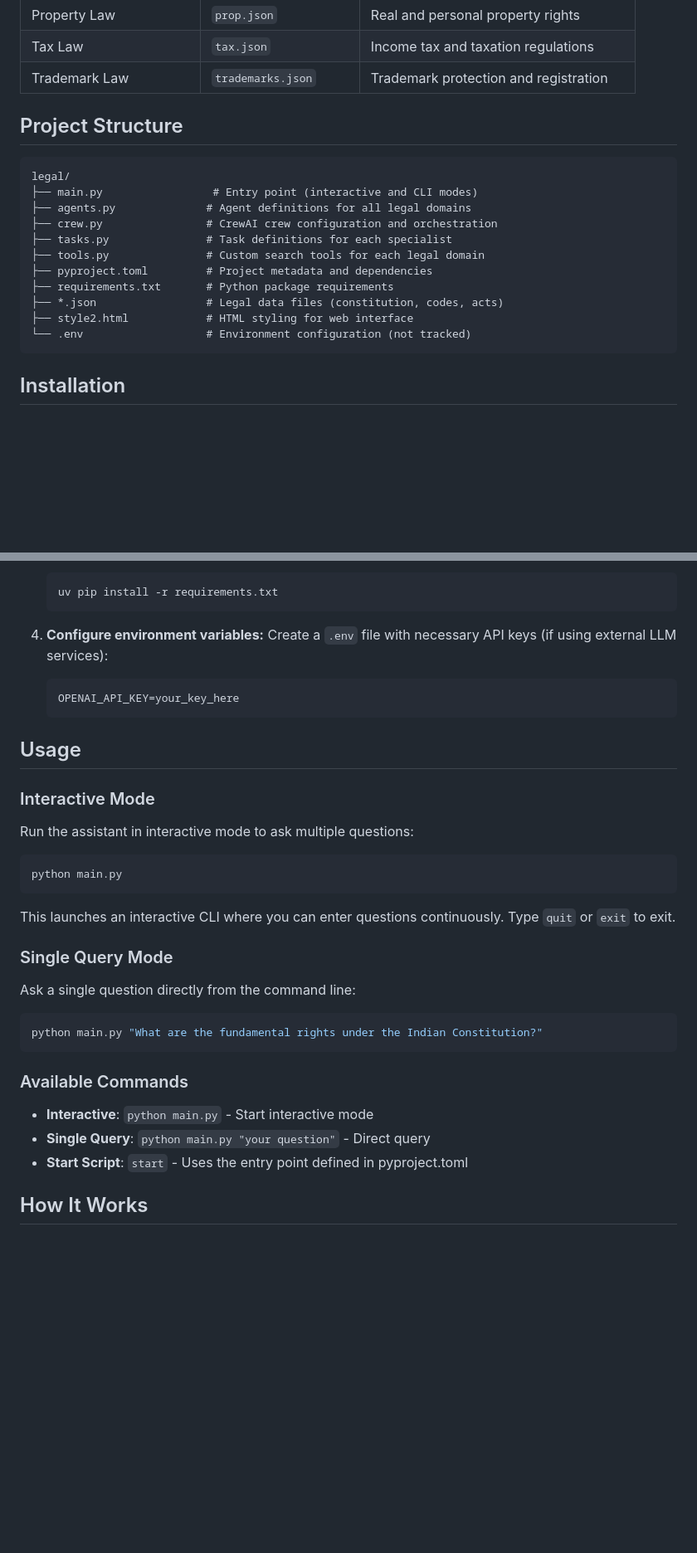
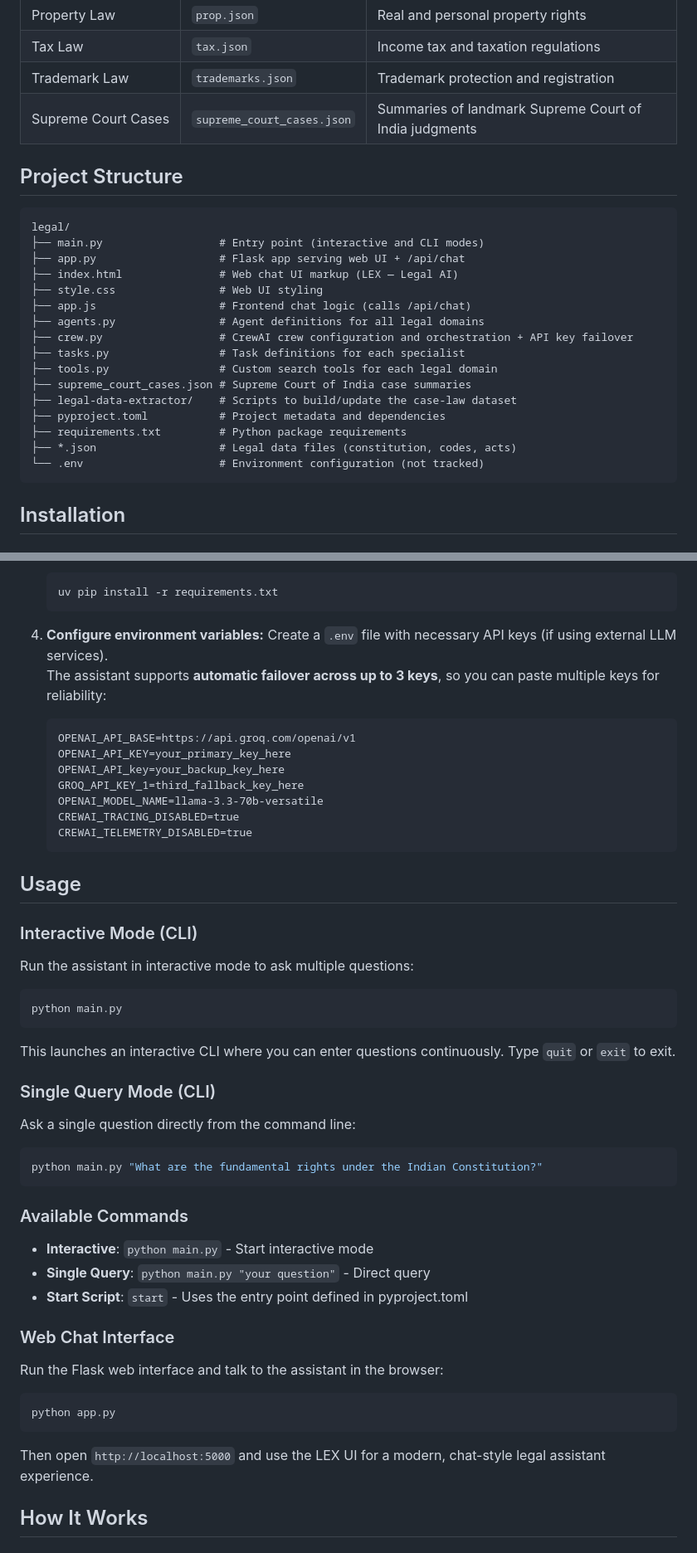
Before and after one commit to dheeraj-blip/Legal-ai, a Markdown page: README.md, 2 parts joined by grey strips. Shown at 83% size. GitHub-like rendering; blank space fills up the shorter version.

````diff
--- a/README.md
+++ b/README.md
@@ -41,21 +41,27 @@ The Indian Law Query Assistant uses CrewAI's multi-agent architecture to handle
 | Property Law | `prop.json` | Real and personal property rights |
 | Tax Law | `tax.json` | Income tax and taxation regulations |
 | Trademark Law | `trademarks.json` | Trademark protection and registration |
+| Supreme Court Cases | `supreme_court_cases.json` | Summaries of landmark Supreme Court of India judgments |
 
 ## Project Structure
 
 ```
 legal/
-├── main.py                 # Entry point (interactive and CLI modes)
-├── agents.py              # Agent definitions for all legal domains
-├── crew.py                # CrewAI crew configuration and orchestration
-├── tasks.py               # Task definitions for each specialist
-├── tools.py               # Custom search tools for each legal domain
-├── pyproject.toml         # Project metadata and dependencies
-├── requirements.txt       # Python package requirements
-├── *.json                 # Legal data files (constitution, codes, acts)
-├── style2.html            # HTML styling for web interface
-└── .env                   # Environment configuration (not tracked)
+├── main.py                  # Entry point (interactive and CLI modes)
+├── app.py                   # Flask app serving web UI + /api/chat
+├── index.html               # Web chat UI markup (LEX — Legal AI)
+├── style.css                # Web UI styling
+├── app.js                   # Frontend chat logic (calls /api/chat)
+├── agents.py                # Agent definitions for all legal domains
+├── crew.py                  # CrewAI crew configuration and orchestration + API key failover
+├── tasks.py                 # Task definitions for each specialist
+├── tools.py                 # Custom search tools for each legal domain
+├── supreme_court_cases.json # Supreme Court of India case summaries
+├── legal-data-extractor/    # Scripts to build/update the case-law dataset
+├── pyproject.toml           # Project metadata and dependencies
+├── requirements.txt         # Python package requirements
+├── *.json                   # Legal data files (constitution, codes, acts)
+└── .env                     # Environment configuration (not tracked)
 ```
 
 ## Installation
@@ -88,14 +94,21 @@ legal/
    ```
 
 4. **Configure environment variables:**
-   Create a `.env` file with necessary API keys (if using external LLM services):
+   Create a `.env` file with necessary API keys (if using external LLM services).
+   The assistant supports **automatic failover across up to 3 keys**, so you can paste multiple keys for reliability:
    ```
-   OPENAI_API_KEY=your_key_here
+   OPENAI_API_BASE=https://api.groq.com/openai/v1
+   OPENAI_API_KEY=your_primary_key_here
+   OPENAI_API_key=your_backup_key_here
+   GROQ_API_KEY_1=third_fallback_key_here
+   OPENAI_MODEL_NAME=llama-3.3-70b-versatile
+   CREWAI_TRACING_DISABLED=true
+   CREWAI_TELEMETRY_DISABLED=true
    ```
 
 ## Usage
 
-### Interactive Mode
+### Interactive Mode (CLI)
 
 Run the assistant in interactive mode to ask multiple questions:
 
@@ -105,7 +118,7 @@ python main.py
 
 This launches an interactive CLI where you can enter questions continuously. Type `quit` or `exit` to exit.
 
-### Single Query Mode
+### Single Query Mode (CLI)
 
 Ask a single question directly from the command line:
 
@@ -118,6 +131,16 @@ python main.py "What are the fundamental rights under the Indian Constitution?"
 - **Interactive**: `python main.py` - Start interactive mode
 - **Single Query**: `python main.py "your question"` - Direct query
 - **Start Script**: `start` - Uses the entry point defined in pyproject.toml
+
+### Web Chat Interface
+
+Run the Flask web interface and talk to the assistant in the browser:
+
+```bash
+python app.py
+```
+
+Then open `http://localhost:5000` and use the LEX UI for a modern, chat-style legal assistant experience.
 
 ## How It Works
 
````
Also changed, not shown: other parts of README.md (+6 -5 lines).
